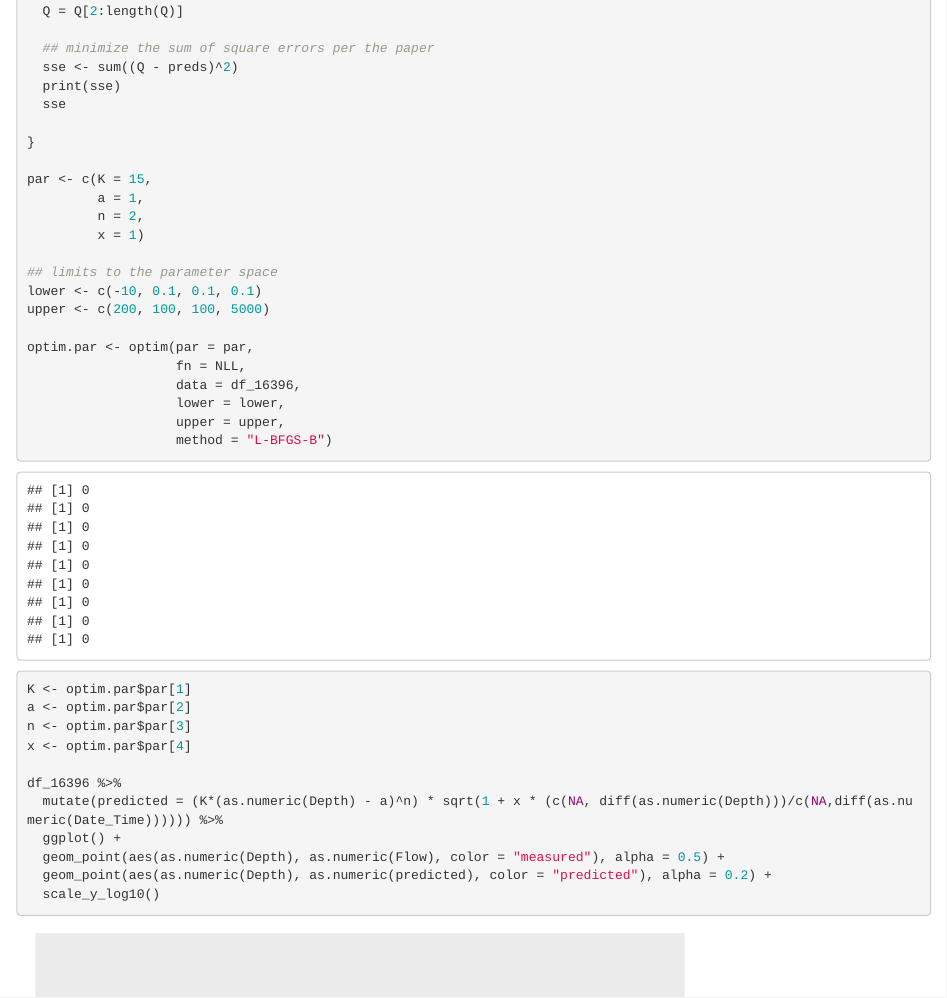
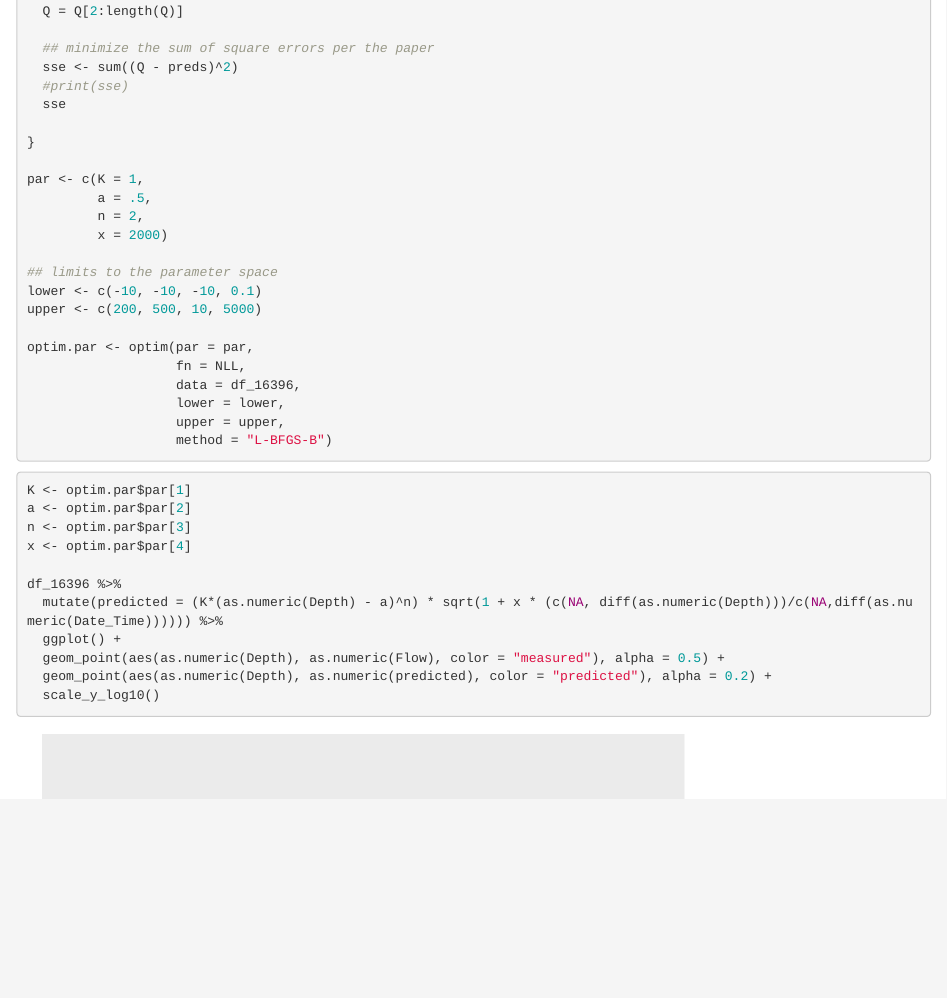
Before and after one commit to mps9506/thompson-stage-discharge, an R Markdown document (document.Rmd): the page in a window 1100 px wide, from 6460 px down. Rendered offline with R 4.5, knitr and Pandoc, with nearby package versions; drawn as R Markdown's standard HTML page in place of the format the file asks for; some code elsewhere in the file could not run offline.

Commit message:
adjust starting values

```diff
--- a/document.Rmd
+++ b/document.Rmd
@@ -673,19 +673,19 @@ NLL <- function(pars, data) {
 
   ## minimize the sum of square errors per the paper
   sse <- sum((Q - preds)^2)
-  print(sse)
+  #print(sse)
   sse
 
 }
 
-par <- c(K = 15,
-         a = 1,
+par <- c(K = 1,
+         a = .5,
          n = 2,
-         x = 1)
+         x = 2000)
 
 ## limits to the parameter space
-lower <- c(-10, 0.1, 0.1, 0.1)
-upper <- c(200, 100, 100, 5000)
+lower <- c(-10, -10, -10, 0.1)
+upper <- c(200, 500, 10, 5000)
 
 optim.par <- optim(par = par,
                    fn = NLL,
```
